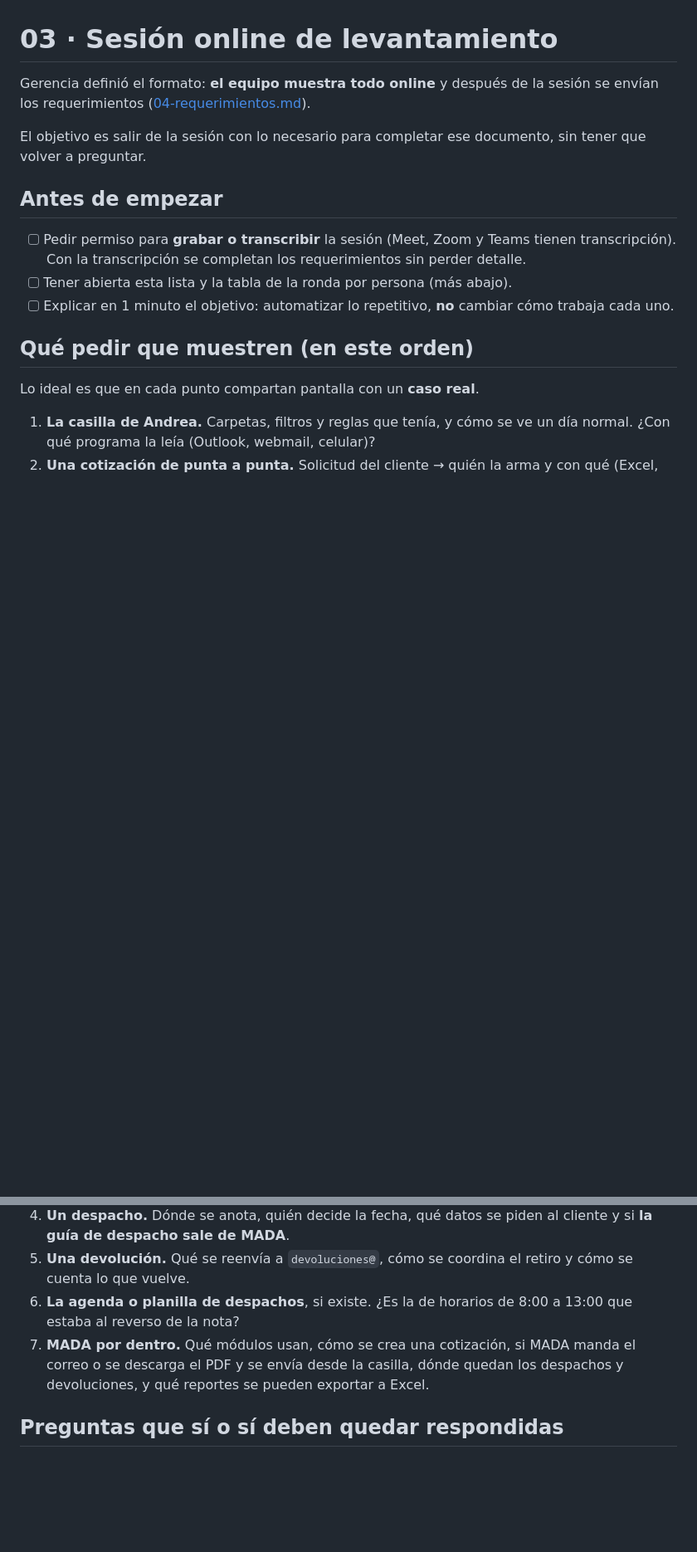
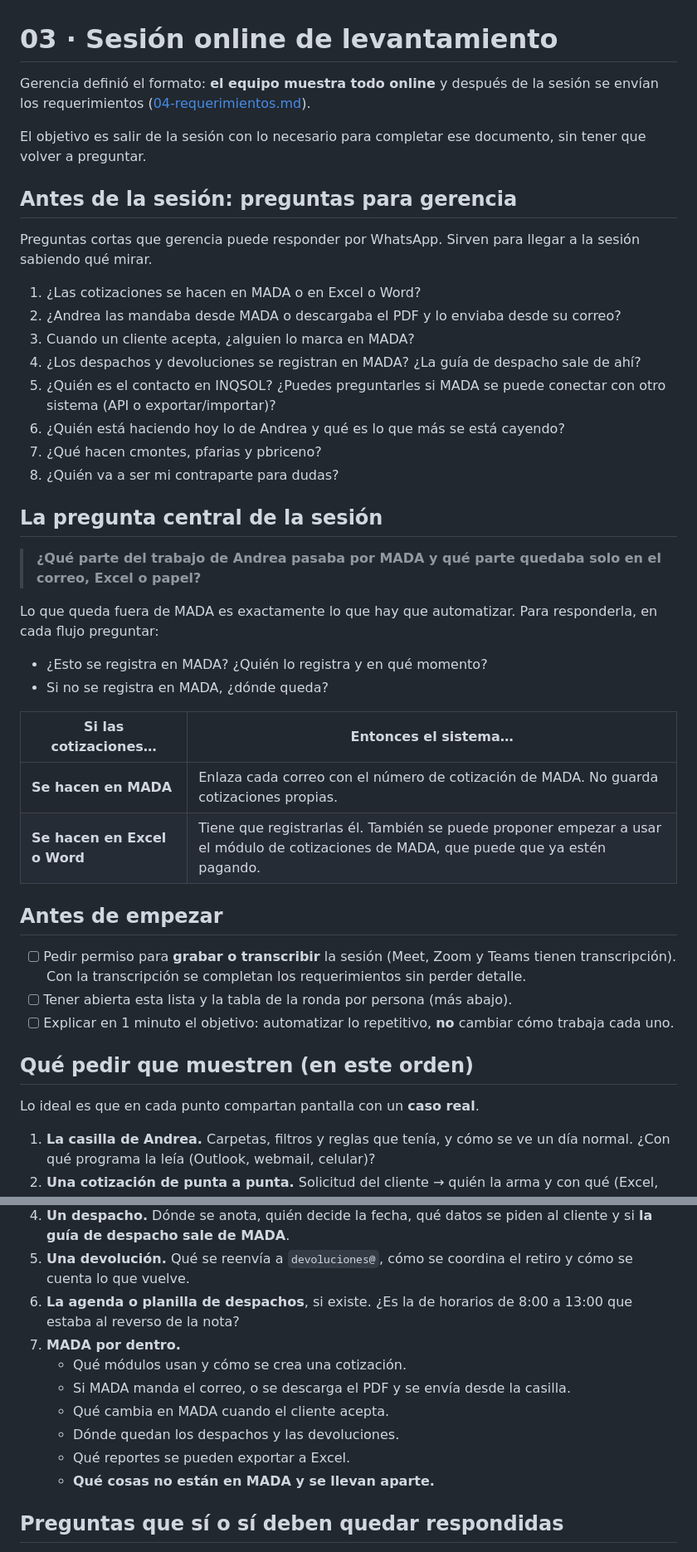
Before and after one commit to zhbozzo/alzatec, a Markdown page: docs/03-reunion.md, 2 parts joined by grey strips. Shown at 83% size. Drawn GitHub-style; blank space fills up the shorter version.

Commit message:
Agrega preguntas previas para gerencia y la pregunta central sobre MADA
Co-Authored-By: Claude Opus 5.5 <noreply@anthropic.com>
Claude-Session: https://claude.ai/code/session_015qSqXWhP7V5B2E94FEfRLp

```diff
--- a/docs/03-reunion.md
+++ b/docs/03-reunion.md
@@ -3,6 +3,33 @@
 Gerencia definió el formato: **el equipo muestra todo online** y después de la sesión se envían los requerimientos ([04-requerimientos.md](04-requerimientos.md)).
 
 El objetivo es salir de la sesión con lo necesario para completar ese documento, sin tener que volver a preguntar.
+
+## Antes de la sesión: preguntas para gerencia
+
+Preguntas cortas que gerencia puede responder por WhatsApp. Sirven para llegar a la sesión sabiendo qué mirar.
+
+1. ¿Las cotizaciones se hacen en MADA o en Excel o Word?
+2. ¿Andrea las mandaba desde MADA o descargaba el PDF y lo enviaba desde su correo?
+3. Cuando un cliente acepta, ¿alguien lo marca en MADA?
+4. ¿Los despachos y devoluciones se registran en MADA? ¿La guía de despacho sale de ahí?
+5. ¿Quién es el contacto en INQSOL? ¿Puedes preguntarles si MADA se puede conectar con otro sistema (API o exportar/importar)?
+6. ¿Quién está haciendo hoy lo de Andrea y qué es lo que más se está cayendo?
+7. ¿Qué hacen cmontes, pfarias y pbriceno?
+8. ¿Quién va a ser mi contraparte para dudas?
+
+## La pregunta central de la sesión
+
+> **¿Qué parte del trabajo de Andrea pasaba por MADA y qué parte quedaba solo en el correo, Excel o papel?**
+
+Lo que queda fuera de MADA es exactamente lo que hay que automatizar. Para responderla, en cada flujo preguntar:
+
+- ¿Esto se registra en MADA? ¿Quién lo registra y en qué momento?
+- Si no se registra en MADA, ¿dónde queda?
+
+| Si las cotizaciones… | Entonces el sistema… |
+|---|---|
+| **Se hacen en MADA** | Enlaza cada correo con el número de cotización de MADA. No guarda cotizaciones propias. |
+| **Se hacen en Excel o Word** | Tiene que registrarlas él. También se puede proponer empezar a usar el módulo de cotizaciones de MADA, que puede que ya estén pagando. |
 
 ## Antes de empezar
 
@@ -20,7 +47,13 @@ Lo ideal es que en cada punto compartan pantalla con un **caso real**.
 4. **Un despacho.** Dónde se anota, quién decide la fecha, qué datos se piden al cliente y si **la guía de despacho sale de MADA**.
 5. **Una devolución.** Qué se reenvía a `devoluciones@`, cómo se coordina el retiro y cómo se cuenta lo que vuelve.
 6. **La agenda o planilla de despachos**, si existe. ¿Es la de horarios de 8:00 a 13:00 que estaba al reverso de la nota?
-7. **MADA por dentro.** Qué módulos usan, cómo se crea una cotización, si MADA manda el correo o se descarga el PDF y se envía desde la casilla, dónde quedan los despachos y devoluciones, y qué reportes se pueden exportar a Excel.
+7. **MADA por dentro.**
+   - Qué módulos usan y cómo se crea una cotización.
+   - Si MADA manda el correo, o se descarga el PDF y se envía desde la casilla.
+   - Qué cambia en MADA cuando el cliente acepta.
+   - Dónde quedan los despachos y las devoluciones.
+   - Qué reportes se pueden exportar a Excel.
+   - **Qué cosas no están en MADA y se llevan aparte.**
 
 ## Preguntas que sí o sí deben quedar respondidas
 
```
